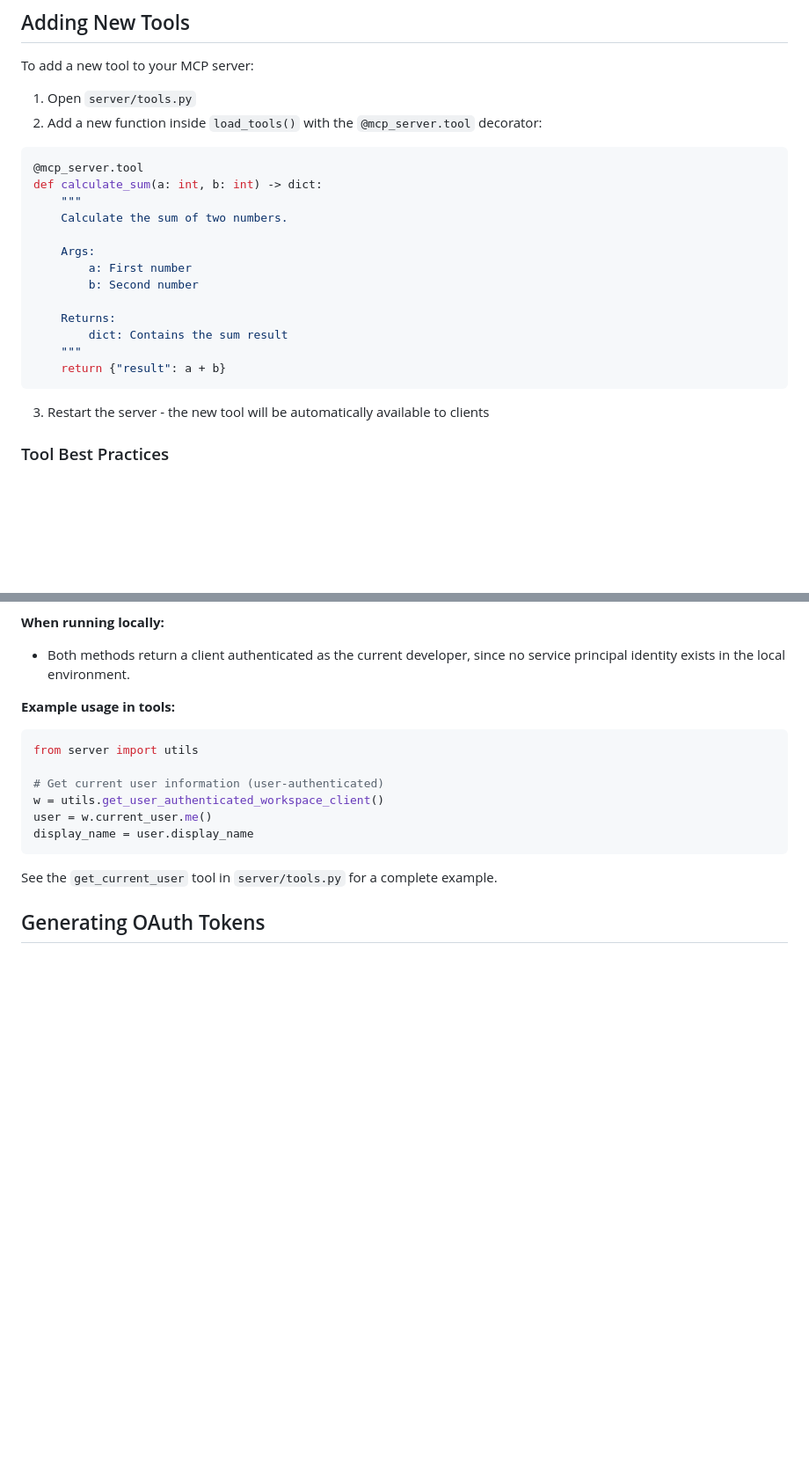
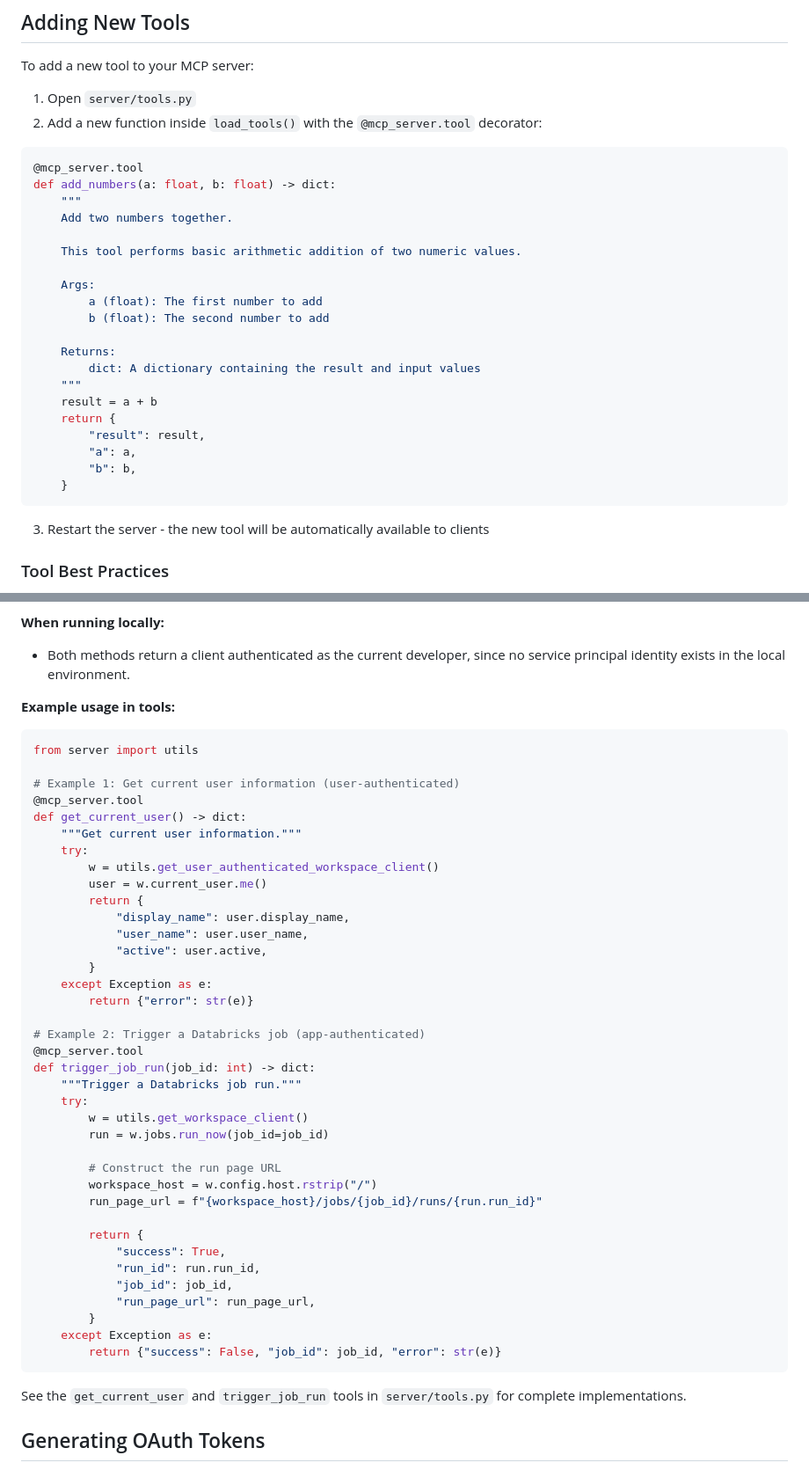
Before and after one commit to nklc/databricks-custom-mcp-server-example, a Markdown page: README.md, 2 parts joined by grey strips. Shown: that part at 88% size. GitHub-like rendering; blank space fills up the shorter version.

Commit message:
Enhance README.md with new tools and testing details. Added arithmetic operations and Databricks job triggering tools. Updated testing section to reflect new functionalities and improved examples for user information retrieval.

````diff
--- a/README.md
+++ b/README.md
@@ -177,18 +183,25 @@ To add a new tool to your MCP server:
 
 ```python
 @mcp_server.tool
-def calculate_sum(a: int, b: int) -> dict:
+def add_numbers(a: float, b: float) -> dict:
     """
-    Calculate the sum of two numbers.
+    Add two numbers together.
+
+    This tool performs basic arithmetic addition of two numeric values.
 
     Args:
-        a: First number
-        b: Second number
+        a (float): The first number to add
+        b (float): The second number to add
 
     Returns:
-        dict: Contains the sum result
+        dict: A dictionary containing the result and input values
     """
-    return {"result": a + b}
+    result = a + b
+    return {
+        "result": result,
+        "a": a,
+        "b": b,
+    }
 ```
 
 3. Restart the server - the new tool will be automatically available to clients
@@ -213,16 +226,48 @@ The `utils.py` module provides two helper methods for interacting with Databrick
 - Both methods return a client authenticated as the current developer, since no service principal identity exists in the local environment.
 
 **Example usage in tools:**
+
 ```python
 from server import utils
 
-# Get current user information (user-authenticated)
-w = utils.get_user_authenticated_workspace_client()
-user = w.current_user.me()
-display_name = user.display_name
+# Example 1: Get current user information (user-authenticated)
+@mcp_server.tool
+def get_current_user() -> dict:
+    """Get current user information."""
+    try:
+        w = utils.get_user_authenticated_workspace_client()
+        user = w.current_user.me()
+        return {
+            "display_name": user.display_name,
+            "user_name": user.user_name,
+            "active": user.active,
+        }
+    except Exception as e:
+        return {"error": str(e)}
+
+# Example 2: Trigger a Databricks job (app-authenticated)
+@mcp_server.tool
+def trigger_job_run(job_id: int) -> dict:
+    """Trigger a Databricks job run."""
+    try:
+        w = utils.get_workspace_client()
+        run = w.jobs.run_now(job_id=job_id)
+
+        # Construct the run page URL
+        workspace_host = w.config.host.rstrip("/")
+        run_page_url = f"{workspace_host}/jobs/{job_id}/runs/{run.run_id}"
+
+        return {
+            "success": True,
+            "run_id": run.run_id,
+            "job_id": job_id,
+            "run_page_url": run_page_url,
+        }
+    except Exception as e:
+        return {"success": False, "job_id": job_id, "error": str(e)}
 ```
 
-See the `get_current_user` tool in `server/tools.py` for a complete example.
+See the `get_current_user` and `trigger_job_run` tools in `server/tools.py` for complete implementations.
 
 ## Generating OAuth Tokens
 
````
Also changed, not shown: other parts of README.md (+9 -3 lines).
